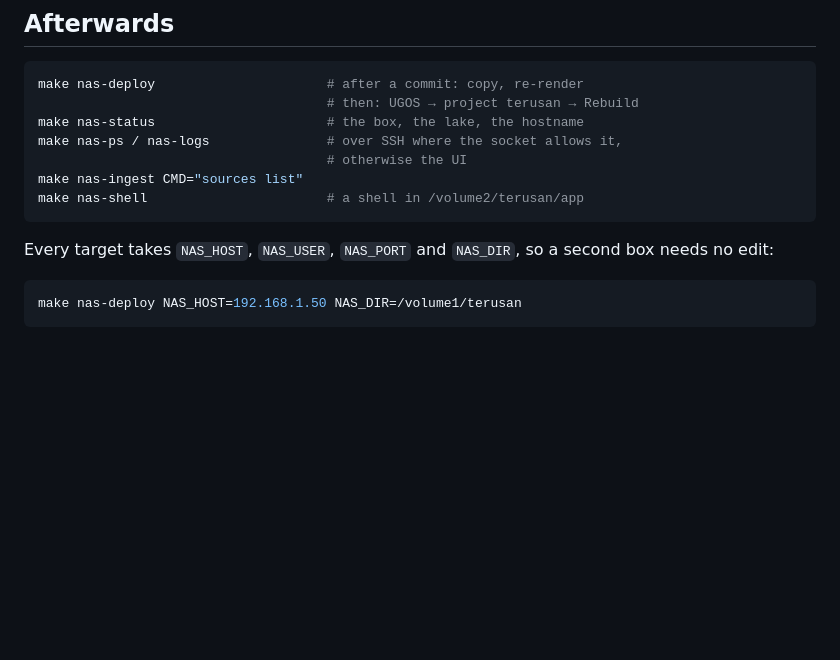
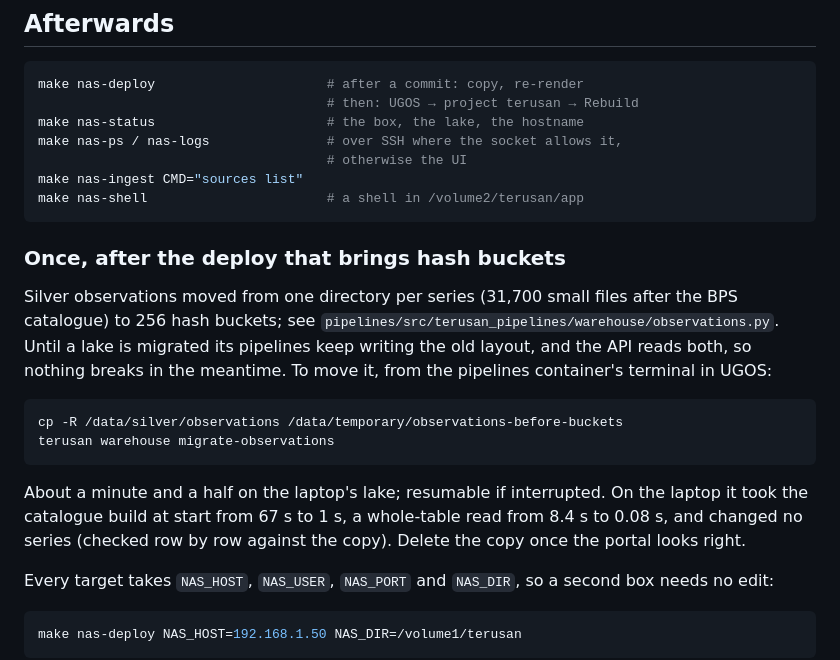
Before and after one commit to csisindonesia/terusan, a Markdown page: docs/nas-deployment.md, the part around the change. Drawn GitHub-style; blank space fills up the shorter version.

Commit message:
docs(nas): migrate the lake's observations into hash buckets once
Co-Authored-By: Claude Opus 5.5 <noreply@anthropic.com>

````diff
--- a/docs/nas-deployment.md
+++ b/docs/nas-deployment.md
@@ -118,6 +118,25 @@ make nas-ingest CMD="sources list"
 make nas-shell                       # a shell in /volume2/terusan/app
 ```
 
+### Once, after the deploy that brings hash buckets
+
+Silver observations moved from one directory per series (31,700 small files
+after the BPS catalogue) to 256 hash buckets; see
+`pipelines/src/terusan_pipelines/warehouse/observations.py`. Until a lake is
+migrated its pipelines keep writing the old layout, and the API reads both, so
+nothing breaks in the meantime. To move it, from the pipelines container's
+terminal in UGOS:
+
+```bash
+cp -R /data/silver/observations /data/temporary/observations-before-buckets
+terusan warehouse migrate-observations
+```
+
+About a minute and a half on the laptop's lake; resumable if interrupted. On
+the laptop it took the catalogue build at start from 67 s to 1 s, a whole-table
+read from 8.4 s to 0.08 s, and changed no series (checked row by row against
+the copy). Delete the copy once the portal looks right.
+
 Every target takes `NAS_HOST`, `NAS_USER`, `NAS_PORT` and `NAS_DIR`, so a
 second box needs no edit:
 
````
